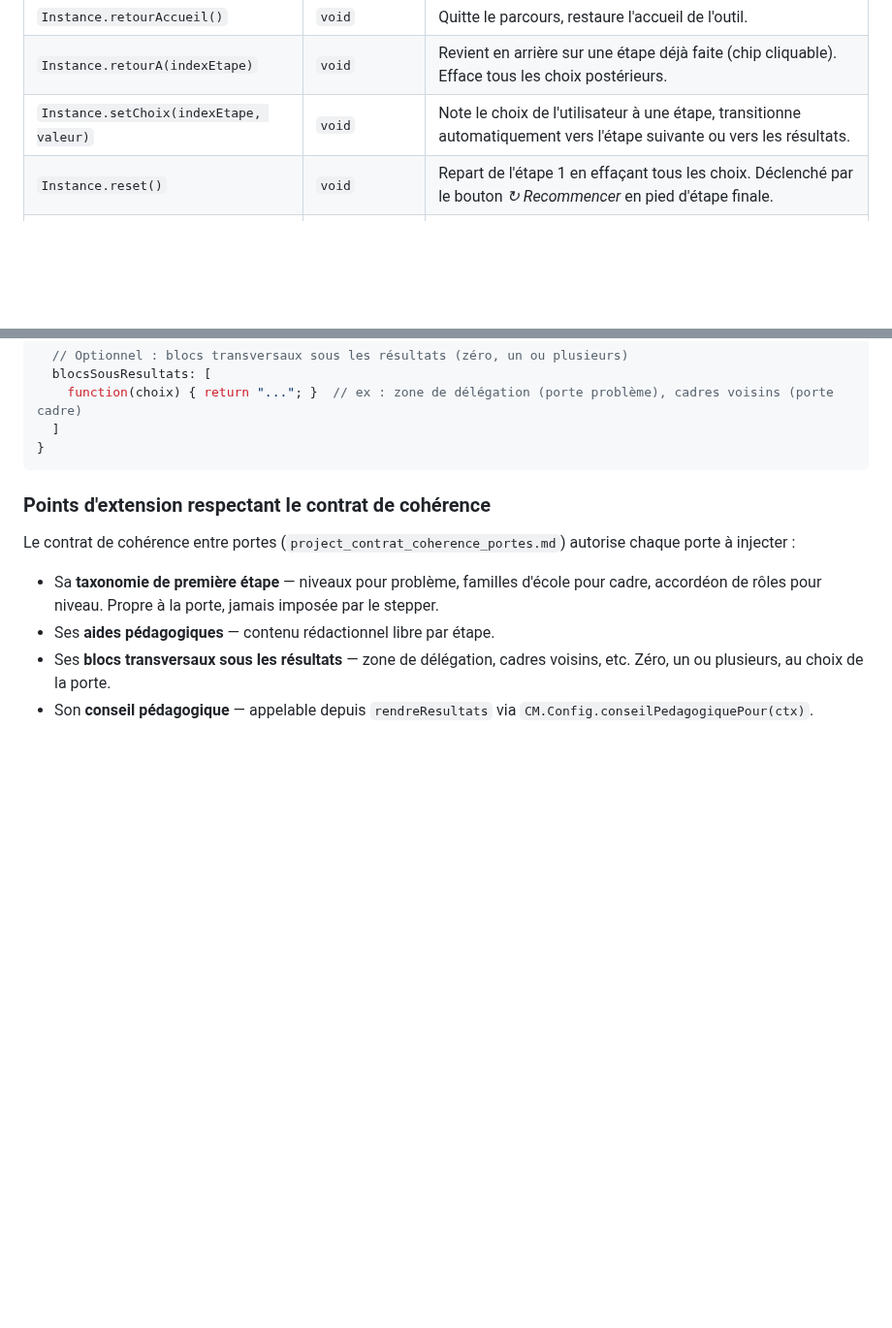
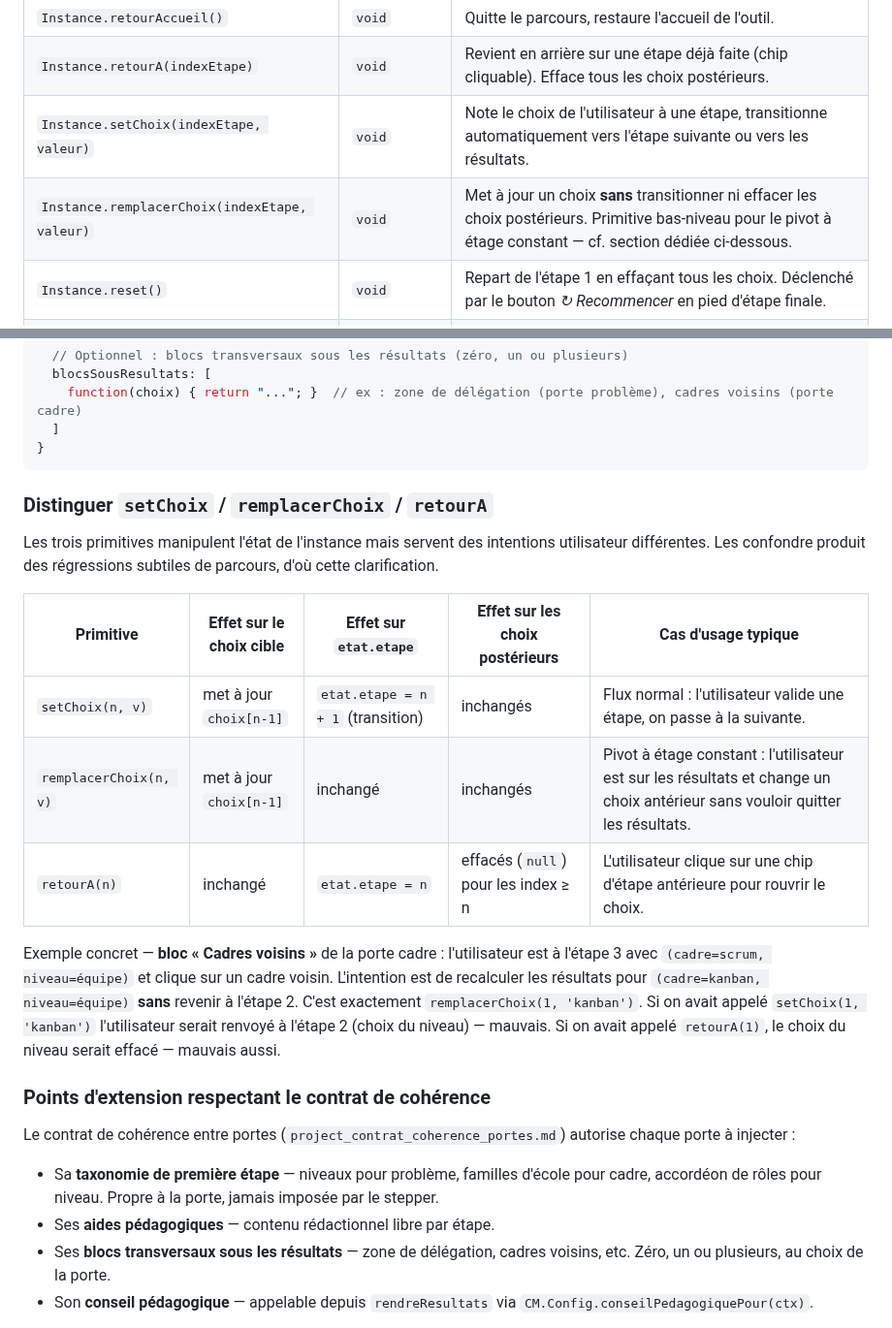
Before and after one commit to LettyDuf/KPI4who, a Markdown page: doc-contrats-stepper-roles.md, 2 parts joined by grey strips. Shown at 97% size. Rendered like a GitHub page; blank space fills up the shorter version.

Commit message:
docs(7.2a-code.2): documenter remplacerChoix dans le contrat stepper
- Ajout de la ligne remplacerChoix au tableau de surface d'API publique.
- Nouvelle section « Distinguer setChoix / remplacerChoix / retourA »
  avec tableau comparatif (effet sur choix / etat.etape / choix postérieurs
  / cas d'usage) + exemple concret du bloc Cadres voisins de la porte cadre.

Le document reste la référence : le code doit s'y conformer (document
compagnon du chantier 7.2a-code).

````diff
--- a/doc-contrats-stepper-roles.md
+++ b/doc-contrats-stepper-roles.md
@@ -107,6 +107,7 @@ retoucher le stepper — seulement en ajoutant un descripteur au tableau.
 | `Instance.retourAccueil()` | `void` | Quitte le parcours, restaure l'accueil de l'outil. |
 | `Instance.retourA(indexEtape)` | `void` | Revient en arrière sur une étape déjà faite (chip cliquable). Efface tous les choix postérieurs. |
 | `Instance.setChoix(indexEtape, valeur)` | `void` | Note le choix de l'utilisateur à une étape, transitionne automatiquement vers l'étape suivante ou vers les résultats. |
+| `Instance.remplacerChoix(indexEtape, valeur)` | `void` | Met à jour un choix **sans** transitionner ni effacer les choix postérieurs. Primitive bas-niveau pour le pivot à étage constant — cf. section dédiée ci-dessous. |
 | `Instance.reset()` | `void` | Repart de l'étape 1 en effaçant tous les choix. Déclenché par le bouton *↻ Recommencer* en pied d'étape finale. |
 | `Instance.etatCourant()` | `{ etape, choix }` | Lecture de l'état — utile pour le deep-linking de 7.7. |
 
@@ -138,6 +139,26 @@ retoucher le stepper — seulement en ajoutant un descripteur au tableau.
   ]
 }
 ```
+
+### Distinguer `setChoix` / `remplacerChoix` / `retourA`
+
+Les trois primitives manipulent l'état de l'instance mais servent des
+intentions utilisateur différentes. Les confondre produit des régressions
+subtiles de parcours, d'où cette clarification.
+
+| Primitive | Effet sur le choix cible | Effet sur `etat.etape` | Effet sur les choix postérieurs | Cas d'usage typique |
+|---|---|---|---|---|
+| `setChoix(n, v)` | met à jour `choix[n-1]` | `etat.etape = n + 1` (transition) | inchangés | Flux normal : l'utilisateur valide une étape, on passe à la suivante. |
+| `remplacerChoix(n, v)` | met à jour `choix[n-1]` | inchangé | inchangés | Pivot à étage constant : l'utilisateur est sur les résultats et change un choix antérieur sans vouloir quitter les résultats. |
+| `retourA(n)` | inchangé | `etat.etape = n` | effacés (`null`) pour les index ≥ n | L'utilisateur clique sur une chip d'étape antérieure pour rouvrir le choix. |
+
+Exemple concret — **bloc « Cadres voisins »** de la porte cadre : l'utilisateur
+est à l'étape 3 avec `(cadre=scrum, niveau=équipe)` et clique sur un cadre voisin.
+L'intention est de recalculer les résultats pour `(cadre=kanban, niveau=équipe)`
+**sans** revenir à l'étape 2. C'est exactement `remplacerChoix(1, 'kanban')`.
+Si on avait appelé `setChoix(1, 'kanban')` l'utilisateur serait renvoyé à l'étape 2
+(choix du niveau) — mauvais. Si on avait appelé `retourA(1)`, le choix du niveau
+serait effacé — mauvais aussi.
 
 ### Points d'extension respectant le contrat de cohérence
 
````
